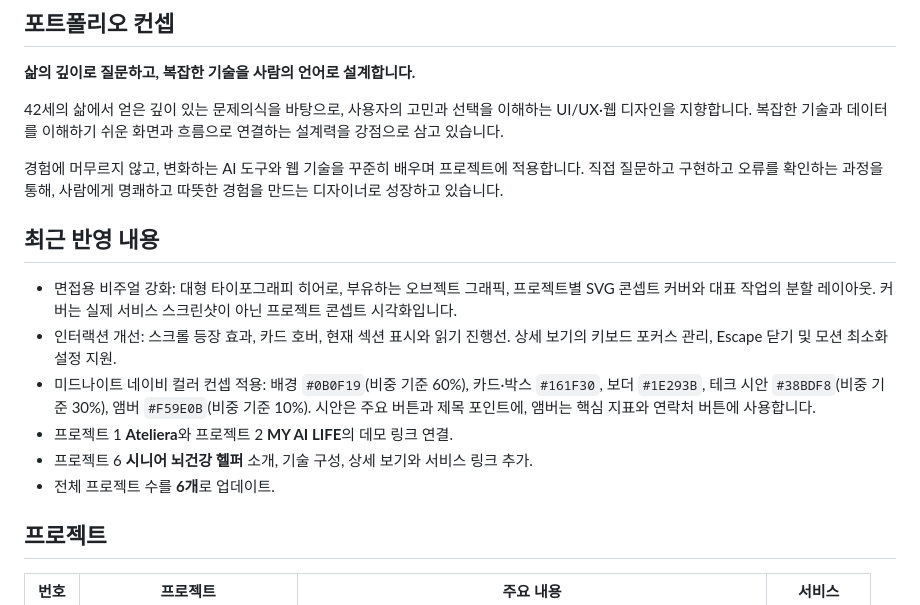
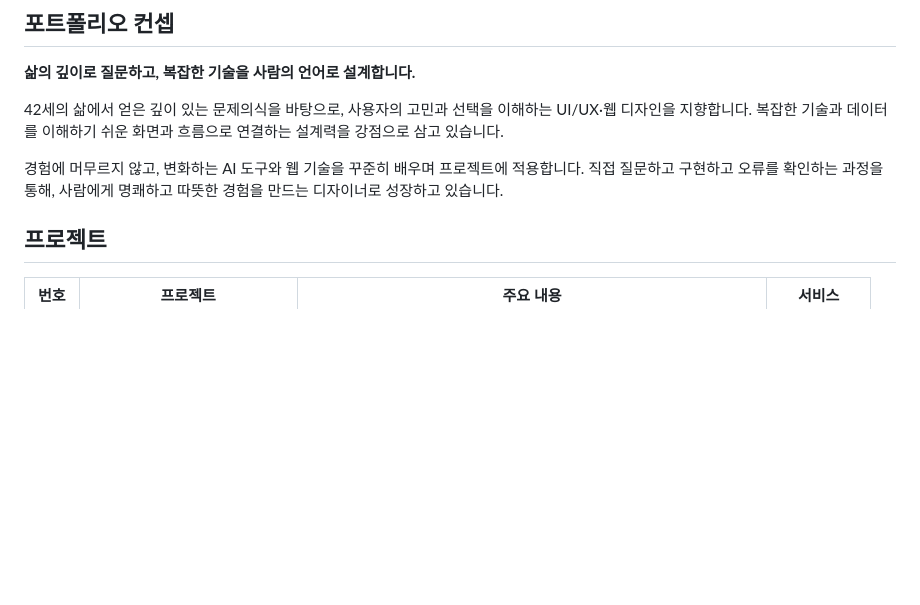
Before and after one commit to Min8309/minsun_portfolio, a Markdown page: README.md, the part around the change. GitHub-like rendering; blank space fills up the shorter version.

```diff
--- a/README.md
+++ b/README.md
@@ -10,14 +10,6 @@
 
 경험에 머무르지 않고, 변화하는 AI 도구와 웹 기술을 꾸준히 배우며 프로젝트에 적용합니다. 직접 질문하고 구현하고 오류를 확인하는 과정을 통해, 사람에게 명쾌하고 따뜻한 경험을 만드는 디자이너로 성장하고 있습니다.
 
-## 최근 반영 내용
-
-- 면접용 비주얼 강화: 대형 타이포그래피 히어로, 부유하는 오브젝트 그래픽, 프로젝트별 SVG 콘셉트 커버와 대표 작업의 분할 레이아웃. 커버는 실제 서비스 스크린샷이 아닌 프로젝트 콘셉트 시각화입니다.
-- 인터랙션 개선: 스크롤 등장 효과, 카드 호버, 현재 섹션 표시와 읽기 진행선. 상세 보기의 키보드 포커스 관리, Escape 닫기 및 모션 최소화 설정 지원.
-- 미드나이트 네이비 컬러 컨셉 적용: 배경 `#0B0F19`(비중 기준 60%), 카드·박스 `#161F30`, 보더 `#1E293B`, 테크 시안 `#38BDF8`(비중 기준 30%), 앰버 `#F59E0B`(비중 기준 10%). 시안은 주요 버튼과 제목 포인트에, 앰버는 핵심 지표와 연락처 버튼에 사용합니다.
-- 프로젝트 1 **Ateliera**와 프로젝트 2 **MY AI LIFE**의 데모 링크 연결.
-- 프로젝트 6 **시니어 뇌건강 헬퍼** 소개, 기술 구성, 상세 보기와 서비스 링크 추가.
-- 전체 프로젝트 수를 **6개**로 업데이트.
 
 ## 프로젝트
 
```
